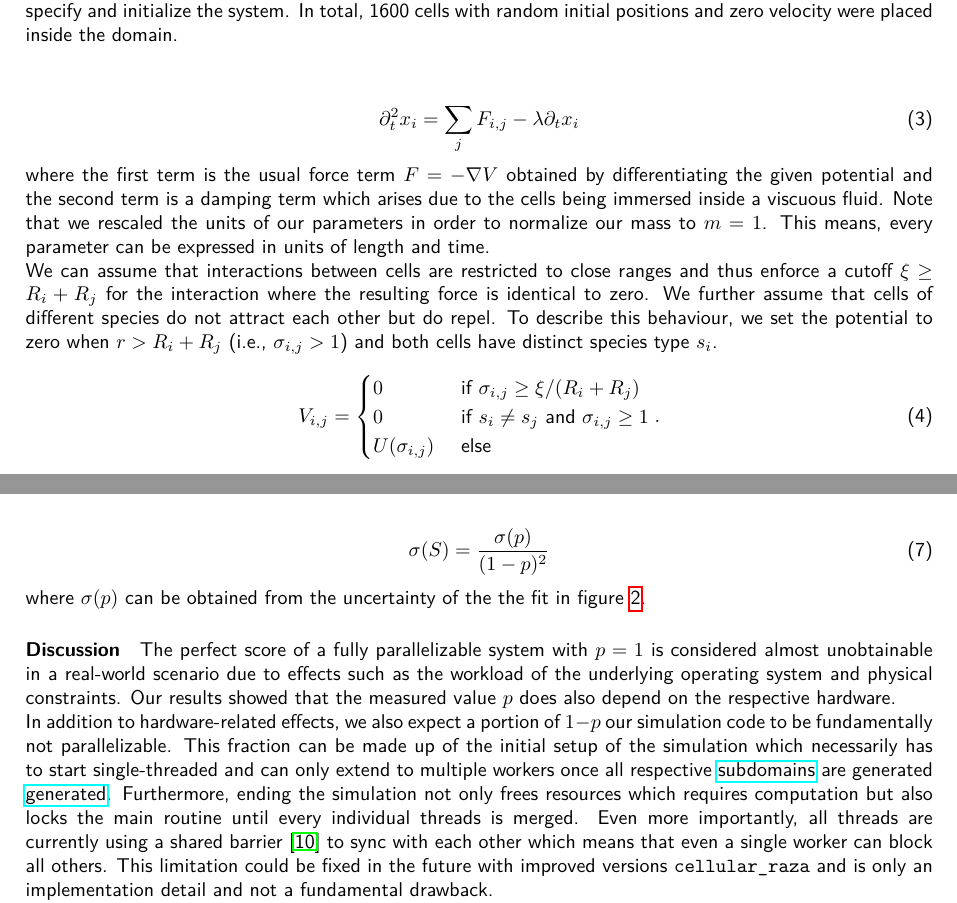
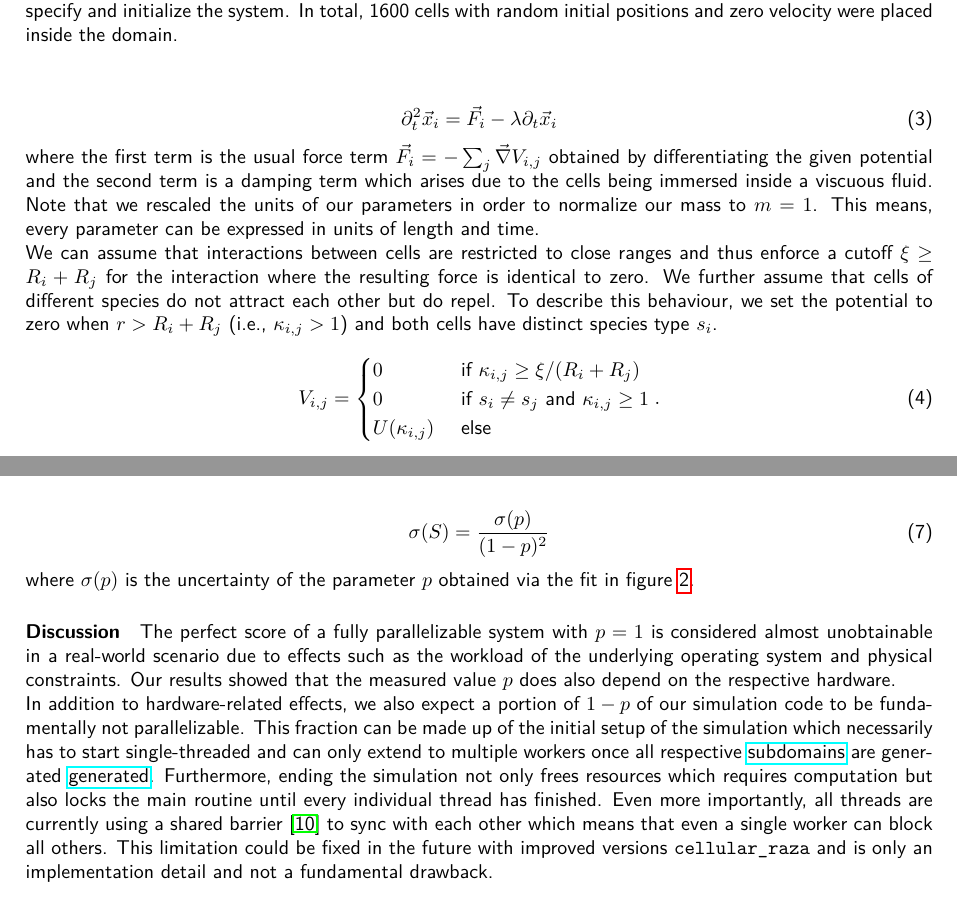
Before and after one commit to jonaspleyer/2023-bwHPC-Symposium-poster-cellular_raza, a LaTeX paper (Pub_bwHPC_Symposium_2023.Jonas-Pleyer-Version-01.tex): two parts of pages 2 and 5 of 6, joined at a grey line, cut so that both start at the same text. Compiled offline with pdfLaTeX.

Commit message:
include suggestions from christian

```diff
--- a/Pub_bwHPC_Symposium_2023.Jonas-Pleyer-Version-01.tex
+++ b/Pub_bwHPC_Symposium_2023.Jonas-Pleyer-Version-01.tex
@@ -131,27 +130,27 @@ For simplification, we can assume that they are identical $R_i=R_j=R$.
 Furthermore, we assume that the equation of motion is given by
 
 \begin{equation}
-    \partial^2_t x_i = \sum\limits_j F_{i,j} - \lambda \partial_t x_i
+    \partial^2_t \vec{x}_i = \vec{F}_i - \lambda \partial_t \vec{x}_i
 \end{equation}
 
-where the first term is the usual force term $F = - \nabla V$ obtained by differentiating the given
-potential and the second term is a damping term which arises due to the cells being immersed inside
-a viscuous fluid.
+where the first term is the usual force term $\vec{F}_i = - \sum_j\vec{\nabla} V_{i,j}$ obtained by
+differentiating the given potential and the second term is a damping term which arises due to the
+cells being immersed inside a viscuous fluid.
 Note that we rescaled the units of our parameters in order to normalize our mass to $m=1$.
 This means, every parameter can be expressed in units of length and time.
 
 We can assume that interactions between cells are restricted to close ranges and thus enforce a
 cutoff $\xi\geq R_i+R_j$ for the interaction where the resulting force is identical to zero.
 We further assume that cells of different species do not attract each other but do repel.
-To describe this behaviour, we set the potential to zero when $r>R_i+R_j$ (i.e., $\sigma_{i,j}>1$)
+To describe this behaviour, we set the potential to zero when $r>R_i+R_j$ (i.e., $\kappa_{i,j}>1$)
 and both cells have distinct species type $s_i$.
 
 \begin{equation}
     V_{i,j} =
     \begin{cases}
-        0 &\text{ if } \sigma_{i,j}\geq\xi/(R_i+R_j)\\
-        0 &\text{ if } s_i\neq s_j \text{ and } \sigma_{i,j}\geq 1\\
-        U(\sigma_{i,j}) &\text{ else }
+        0 &\text{ if } \kappa_{i,j}\geq\xi/(R_i+R_j)\\
+        0 &\text{ if } s_i\neq s_j \text{ and } \kappa_{i,j}\geq 1\\
+        U(\kappa_{i,j}) &\text{ else }
     \end{cases}.
 \end{equation}
 
@@ -347,7 +346,7 @@ Their uncertainty $\sigma(S)$ is calculated via the standard gaussian propagatio
     \sigma(S) = \frac{\sigma(p)}{(1-p)^2}
 \end{equation}
 
-where $\sigma(p)$ can be obtained from the uncertainty of the the fit in
+where $\sigma(p)$ is the uncertainty of the parameter $p$ obtained via the fit in
 figure~\ref{fig:amdahls-law-fit}.
 
 \paragraph{Discussion}
@@ -356,7 +355,7 @@ in a real-world scenario due to effects such as the workload of the underlying o
 and physical constraints.
 Our results showed that the measured value $p$ does also depend on the respective hardware.
 
-In addition to hardware-related effects, we also expect a portion of $1-p$ our simulation code
+In addition to hardware-related effects, we also expect a portion of $1-p$ of our simulation code
 to be fundamentally not parallelizable.
 This fraction can be made up of the initial setup of the simulation which necessarily has to start
 single-threaded and can only extend to multiple workers once all respective
@@ -364,7 +363,7 @@ single-threaded and can only extend to multiple workers once all respective
 {subdomains} are generated
 \href{https://cellular-raza.com/docs/cellular_raza_concepts/trait.Domain.html}{generated}.
 Furthermore, ending the simulation not only frees resources which requires computation but also
-locks the main routine until every individual threads is merged.
+locks the main routine until every individual thread has finished.
 Even more importantly, all threads are currently using a shared barrier~\cite{GjengsetHurdles2018}
 to sync with each other which means that even a single worker can block all others.
 This limitation could be fixed in the future with improved versions \texttt{cellular\_raza} and is
```
Also changed, not shown: Pub_bwHPC_Symposium_2023.Jonas-Pleyer-Version-01.tex (13 more changed lines).
